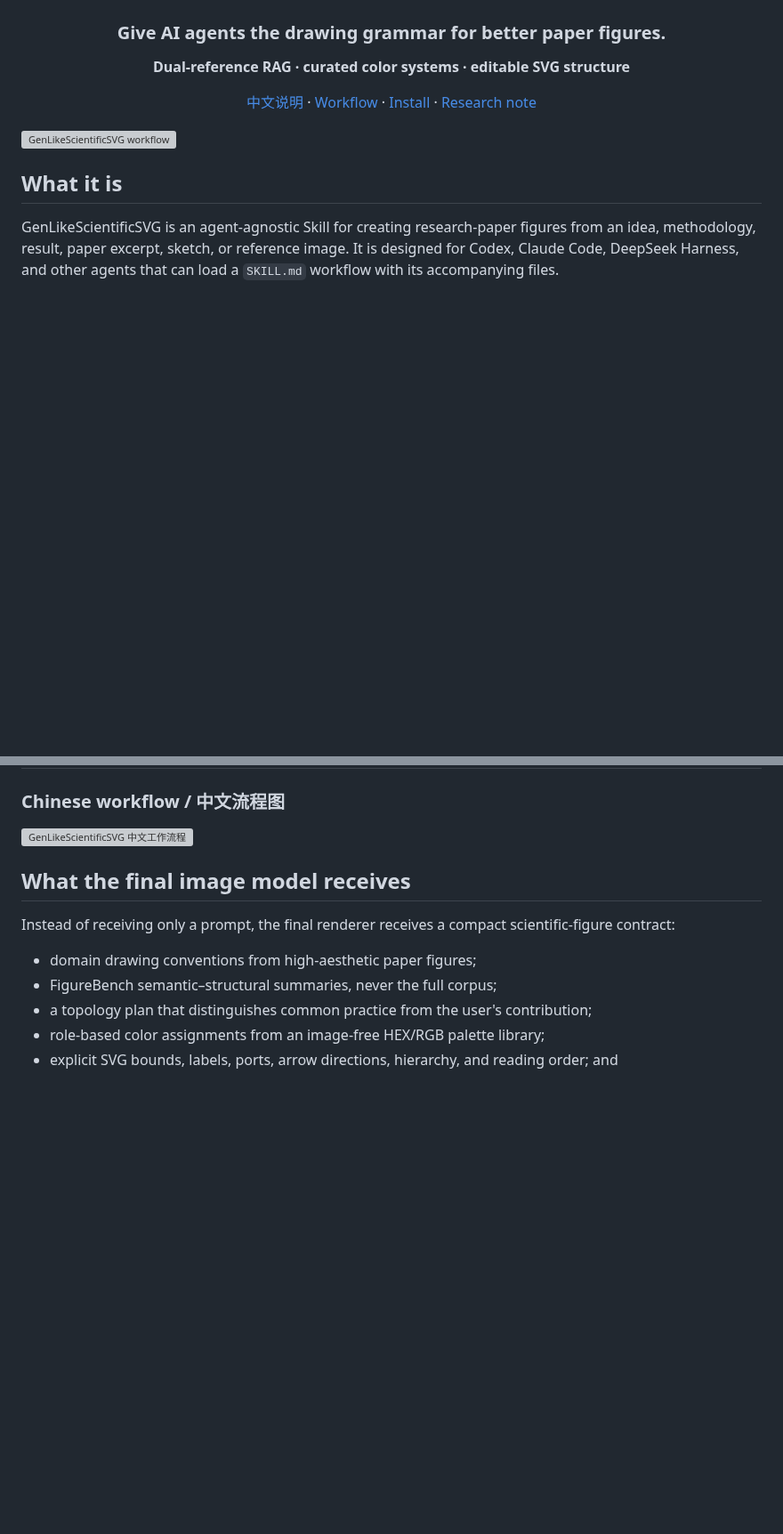
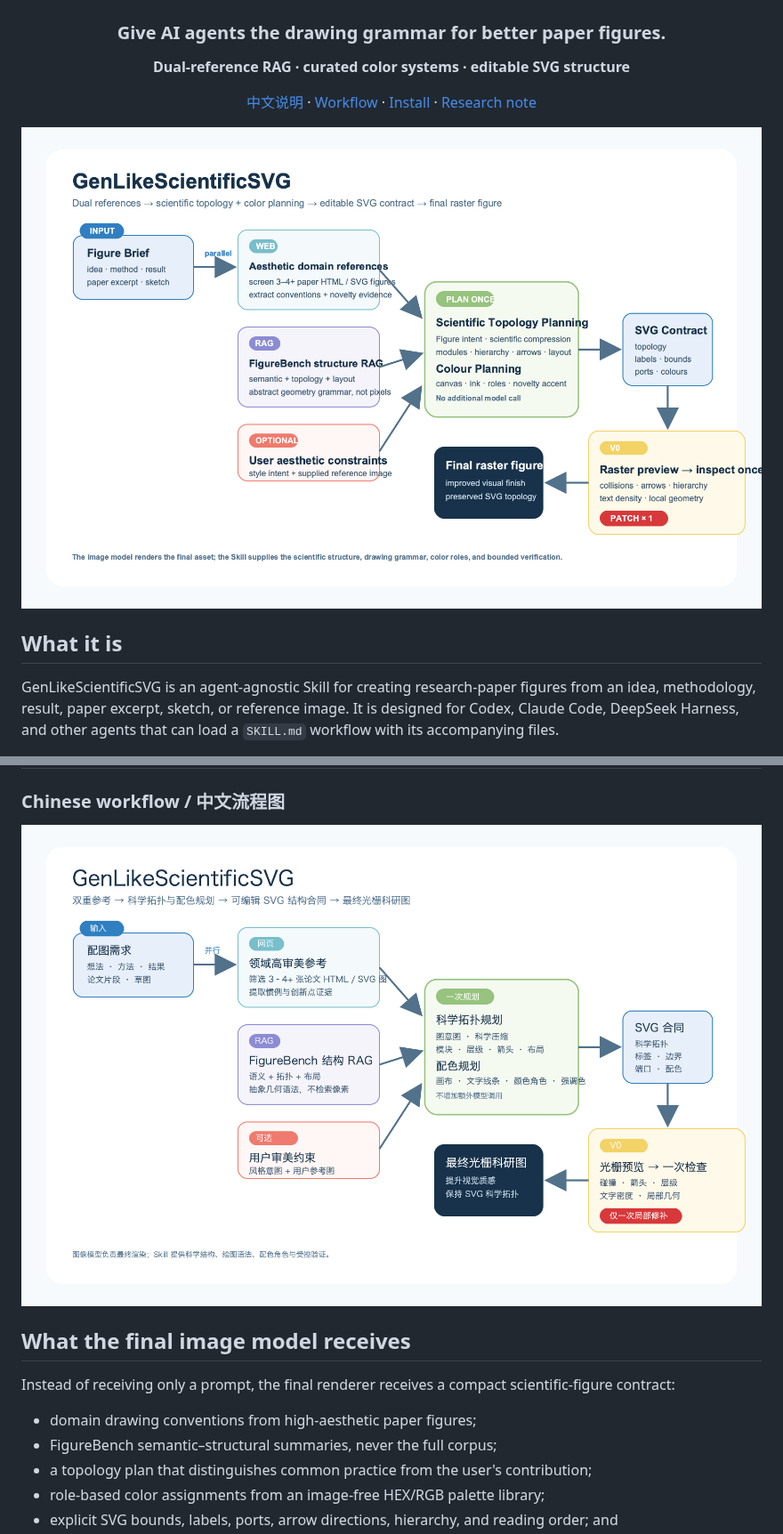
Before and after one commit to LawrenceRiver/FigFox-Gen-skill, a Markdown page: README.md, 2 parts joined by grey strips. Shown at 89% size. Rendered like a GitHub page; pictures changed too: assets/showcase/workflow-en.png (added), assets/showcase/workflow-zh.png (added); blank space fills up the shorter version; grey boxes are pictures that could not be loaded.

Commit message:
docs: add reproducible workflow PNG run

```diff
--- a/README.md
+++ b/README.md
@@ -10,7 +10,7 @@
 
 </div>
 
-![GenLikeScientificSVG workflow](./assets/architecture/workflow-en.svg)
+![GenLikeScientificSVG workflow run](./assets/showcase/workflow-en.png)
 
 ## What it is
 
@@ -33,7 +33,7 @@ The Skill keeps reference gathering parallel and makes one controlled revision o
 
 ### Chinese workflow / 中文流程图
 
-![GenLikeScientificSVG 中文工作流程](./assets/architecture/workflow-zh.svg)
+![GenLikeScientificSVG 中文工作流程实跑结果](./assets/showcase/workflow-zh.png)
 
 ## What the final image model receives
 
```
Also changed, not shown: other parts of README.md (+3 -1 lines), README_ZH.md (+4 -2 lines), examples/self-workflow/input.md (added, +5 -0 lines), 1 other file.
